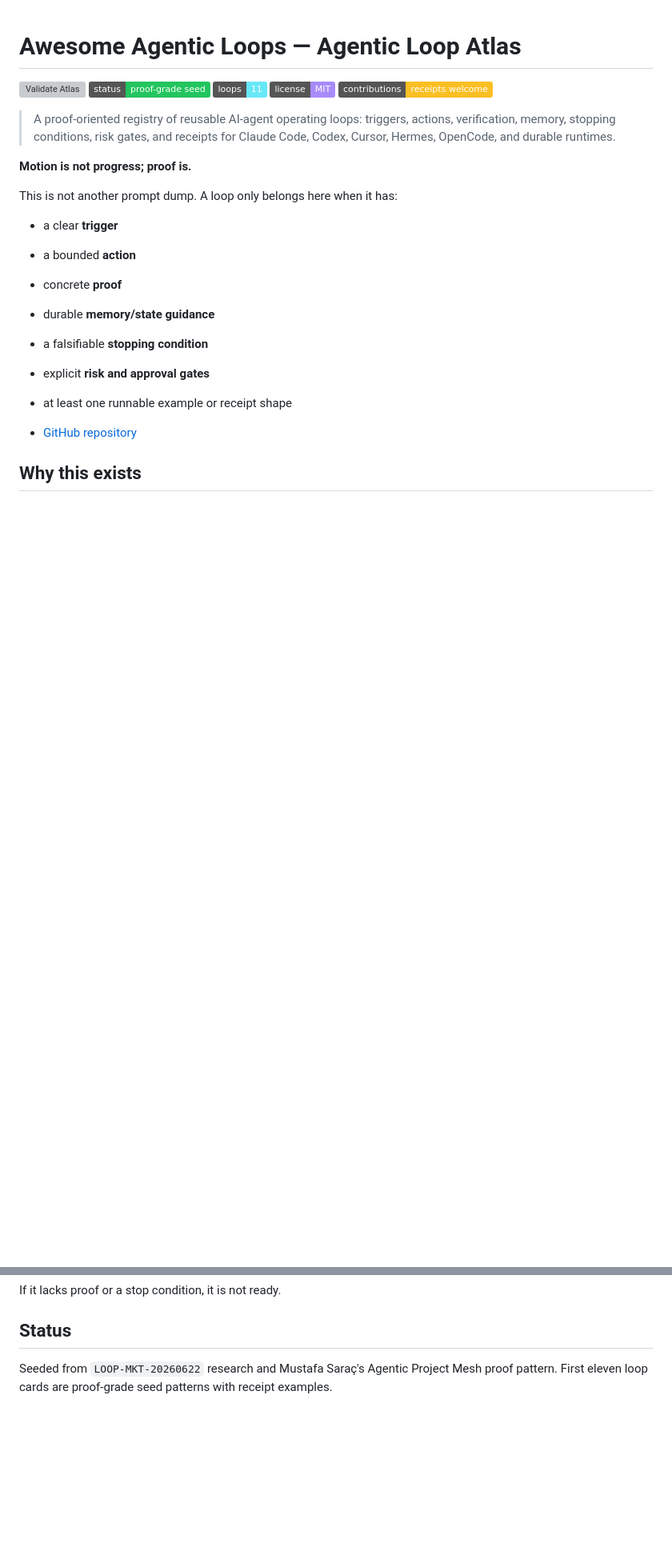
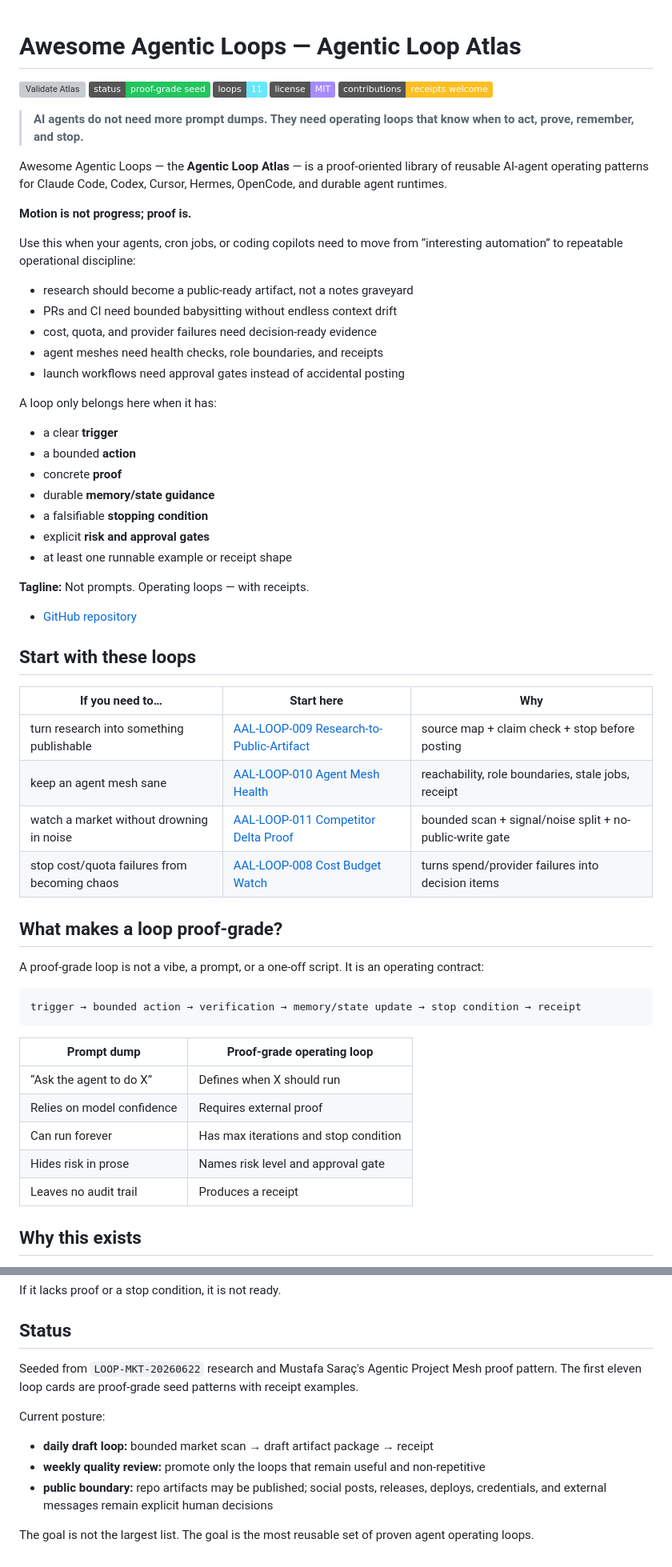
Before and after one commit to mrsarac/awesome-agentic-loops, a Markdown page: README.md, 2 parts joined by grey strips. Shown at 80% size. Drawn GitHub-style; badges without logos; blank space fills up the shorter version; grey boxes are pictures that could not be loaded.

Commit message:
docs: make README launch-ready (SUMMER)

````diff
--- a/README.md
+++ b/README.md
@@ -6,11 +6,21 @@
 [![License: MIT](https://img.shields.io/badge/license-MIT-a78bfa)](LICENSE)
 [![Contributions: receipts welcome](https://img.shields.io/badge/contributions-receipts%20welcome-fbbf24)](CONTRIBUTING.md)
 
-> A proof-oriented registry of reusable AI-agent operating loops: triggers, actions, verification, memory, stopping conditions, risk gates, and receipts for Claude Code, Codex, Cursor, Hermes, OpenCode, and durable runtimes.
+> **AI agents do not need more prompt dumps. They need operating loops that know when to act, prove, remember, and stop.**
+
+Awesome Agentic Loops — the **Agentic Loop Atlas** — is a proof-oriented library of reusable AI-agent operating patterns for Claude Code, Codex, Cursor, Hermes, OpenCode, and durable agent runtimes.
 
 **Motion is not progress; proof is.**
 
-This is not another prompt dump. A loop only belongs here when it has:
+Use this when your agents, cron jobs, or coding copilots need to move from “interesting automation” to repeatable operational discipline:
+
+- research should become a public-ready artifact, not a notes graveyard
+- PRs and CI need bounded babysitting without endless context drift
+- cost, quota, and provider failures need decision-ready evidence
+- agent meshes need health checks, role boundaries, and receipts
+- launch workflows need approval gates instead of accidental posting
+
+A loop only belongs here when it has:
 
 - a clear **trigger**
 - a bounded **action**
@@ -20,7 +30,34 @@ This is not another prompt dump. A loop only belongs here when it has:
 - explicit **risk and approval gates**
 - at least one runnable example or receipt shape
 
+**Tagline:** Not prompts. Operating loops — with receipts.
+
 - [GitHub repository](https://github.com/mrsarac/awesome-agentic-loops)
+
+## Start with these loops
+
+| If you need to… | Start here | Why |
+|---|---|---|
+| turn research into something publishable | [AAL-LOOP-009 Research-to-Public-Artifact](loops/aal-loop-009-research-to-public-artifact-loop.md) | source map + claim check + stop before posting |
+| keep an agent mesh sane | [AAL-LOOP-010 Agent Mesh Health](loops/aal-loop-010-agent-mesh-health-loop.md) | reachability, role boundaries, stale jobs, receipt |
+| watch a market without drowning in noise | [AAL-LOOP-011 Competitor Delta Proof](loops/aal-loop-011-competitor-delta-proof-loop.md) | bounded scan + signal/noise split + no-public-write gate |
+| stop cost/quota failures from becoming chaos | [AAL-LOOP-008 Cost Budget Watch](loops/aal-loop-008-cost-budget-watch-loop.md) | turns spend/provider failures into decision items |
+
+## What makes a loop proof-grade?
+
+A proof-grade loop is not a vibe, a prompt, or a one-off script. It is an operating contract:
+
+```text
+trigger → bounded action → verification → memory/state update → stop condition → receipt
+```
+
+| Prompt dump | Proof-grade operating loop |
+|---|---|
+| “Ask the agent to do X” | Defines when X should run |
+| Relies on model confidence | Requires external proof |
+| Can run forever | Has max iterations and stop condition |
+| Hides risk in prose | Names risk level and approval gate |
+| Leaves no audit trail | Produces a receipt |
 
 ## Why this exists
 
@@ -128,4 +179,12 @@ If it lacks proof or a stop condition, it is not ready.
 
 ## Status
 
-Seeded from `LOOP-MKT-20260622` research and Mustafa Saraç's Agentic Project Mesh proof pattern. First eleven loop cards are proof-grade seed patterns with receipt examples.
+Seeded from `LOOP-MKT-20260622` research and Mustafa Saraç's Agentic Project Mesh proof pattern. The first eleven loop cards are proof-grade seed patterns with receipt examples.
+
+Current posture:
+
+- **daily draft loop:** bounded market scan → draft artifact package → receipt
+- **weekly quality review:** promote only the loops that remain useful and non-repetitive
+- **public boundary:** repo artifacts may be published; social posts, releases, deploys, credentials, and external messages remain explicit human decisions
+
+The goal is not the largest list. The goal is the most reusable set of proven agent operating loops.
````
Also changed, not shown: other parts of README.md (+14 -0 lines).
